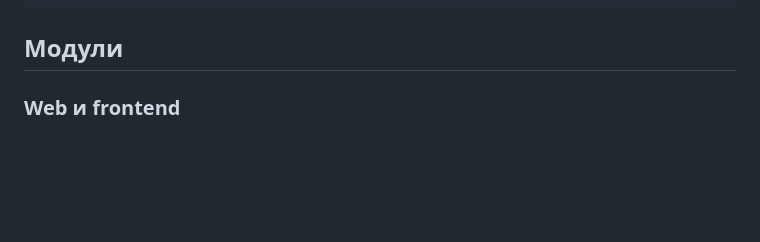
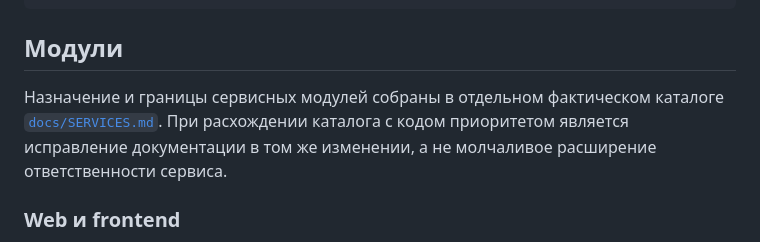
Before and after one commit to EvgrafovAlexander/home-hunter, a Markdown page: docs/ARCHITECTURE.md, the part around the change. GitHub-like rendering; blank space fills up the shorter version.

Commit message:
docs: add services catalog

````diff
--- a/docs/ARCHITECTURE.md
+++ b/docs/ARCHITECTURE.md
@@ -15,6 +15,11 @@ SearchQuery
 ```
 
 ## Модули
+
+Назначение и границы сервисных модулей собраны в отдельном фактическом каталоге
+[`docs/SERVICES.md`](SERVICES.md). При расхождении каталога с кодом приоритетом
+является исправление документации в том же изменении, а не молчаливое расширение
+ответственности сервиса.
 
 ### Web и frontend
 
````
Also changed, not shown: docs/SERVICES.md (added, +71 -0 lines).
